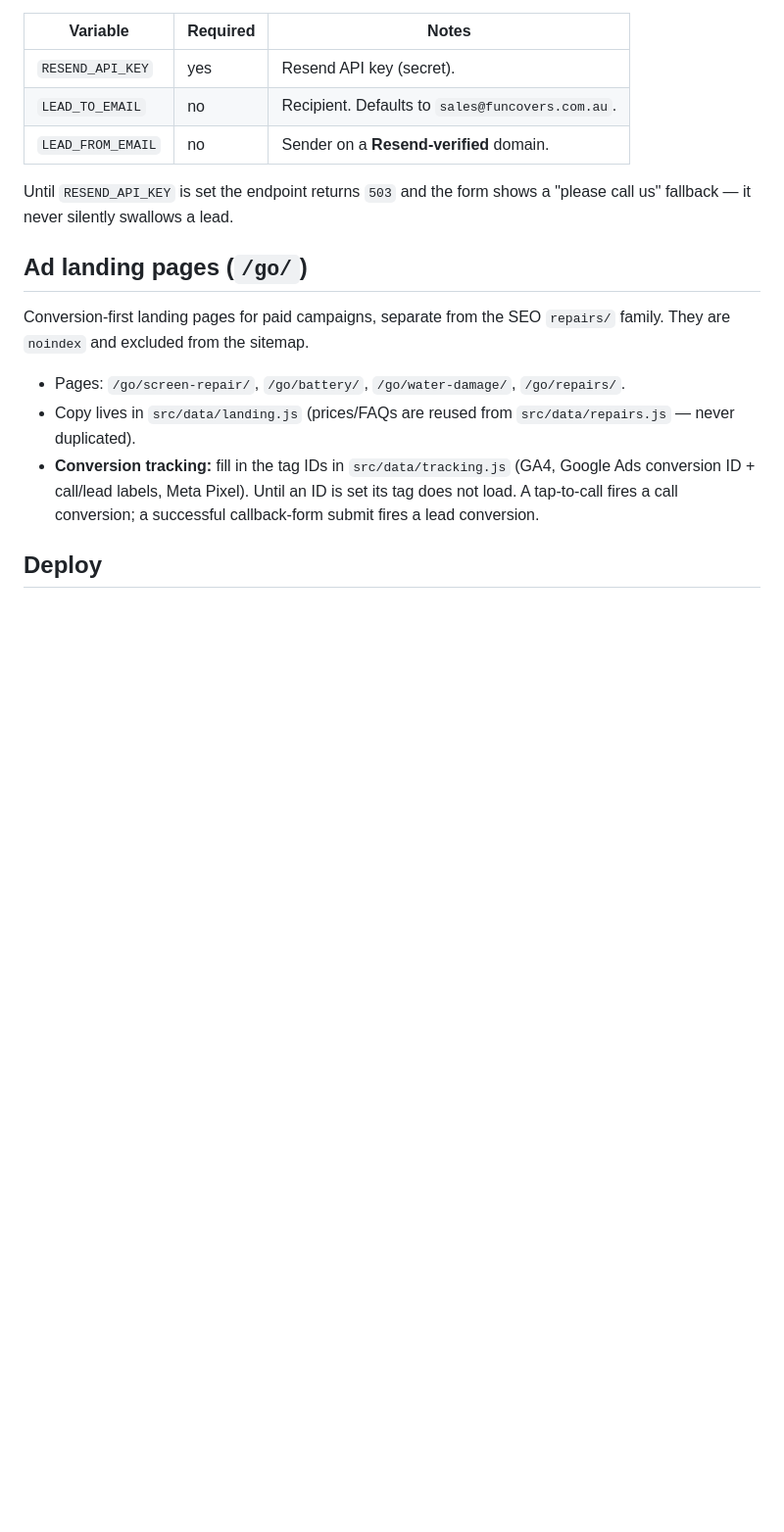
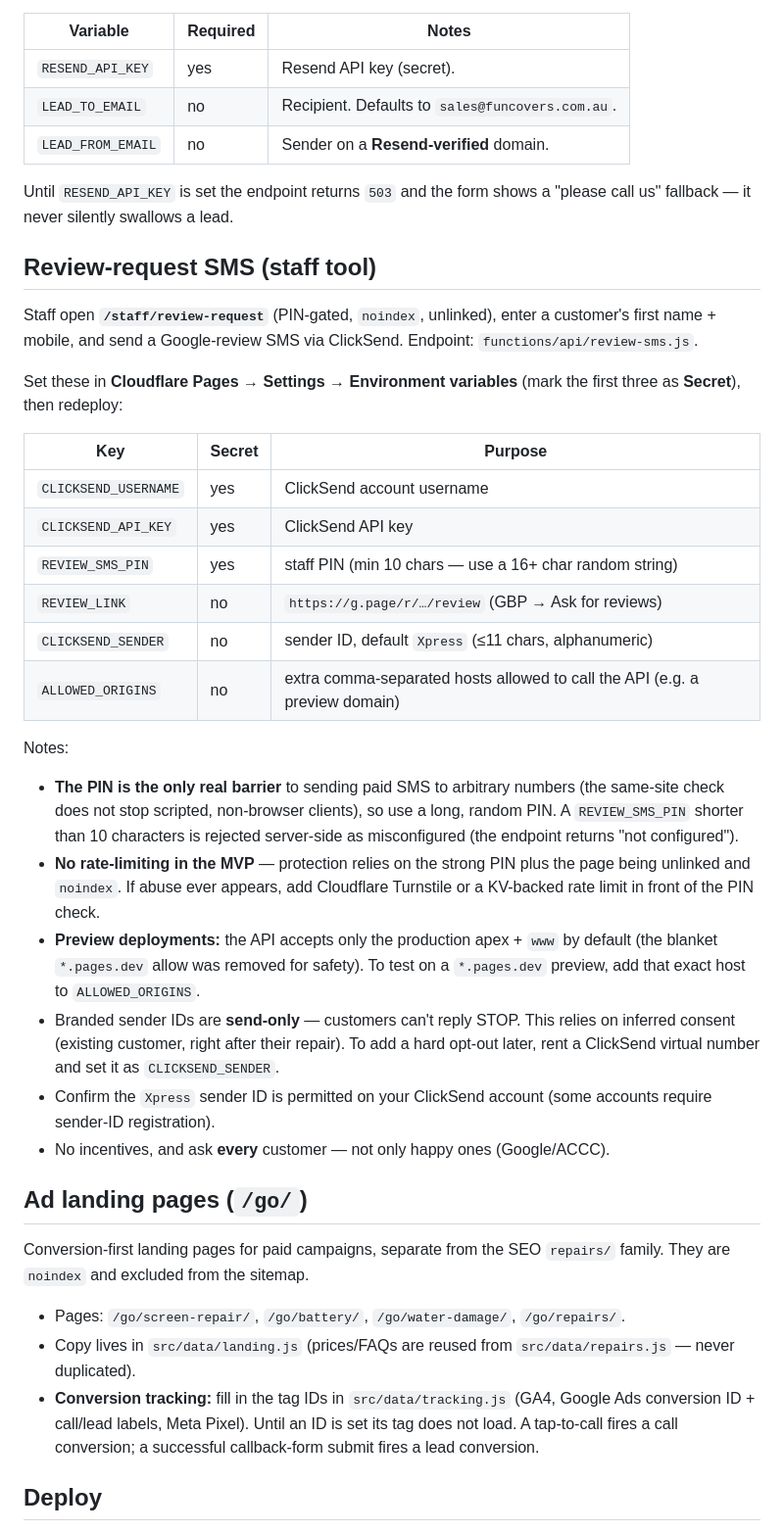
Before and after one commit to Theprofitplatform/expressrepairs, a Markdown page: README.md, the part around the change. Shown at 98% size. Drawn GitHub-style; blank space fills up the shorter version.

Commit message:
docs(review-sms): env vars + owner setup for the SMS tool
Co-Authored-By: Claude Opus 4.8 (1M context) <noreply@anthropic.com>

```diff
--- a/README.md
+++ b/README.md
@@ -50,6 +50,42 @@ to the shop via Resend. Configure these in the Cloudflare **Pages** project
 Until `RESEND_API_KEY` is set the endpoint returns `503` and the form shows a
 "please call us" fallback — it never silently swallows a lead.
 
+## Review-request SMS (staff tool)
+
+Staff open **`/staff/review-request`** (PIN-gated, `noindex`, unlinked), enter a
+customer's first name + mobile, and send a Google-review SMS via ClickSend.
+Endpoint: `functions/api/review-sms.js`.
+
+Set these in **Cloudflare Pages → Settings → Environment variables** (mark the
+first three as **Secret**), then redeploy:
+
+| Key | Secret | Purpose |
+| --- | --- | --- |
+| `CLICKSEND_USERNAME` | yes | ClickSend account username |
+| `CLICKSEND_API_KEY` | yes | ClickSend API key |
+| `REVIEW_SMS_PIN` | yes | staff PIN (min 10 chars — use a 16+ char random string) |
+| `REVIEW_LINK` | no | `https://g.page/r/…/review` (GBP → Ask for reviews) |
+| `CLICKSEND_SENDER` | no | sender ID, default `Xpress` (≤11 chars, alphanumeric) |
+| `ALLOWED_ORIGINS` | no | extra comma-separated hosts allowed to call the API (e.g. a preview domain) |
+
+Notes:
+- **The PIN is the only real barrier** to sending paid SMS to arbitrary numbers
+  (the same-site check does not stop scripted, non-browser clients), so use a
+  long, random PIN. A `REVIEW_SMS_PIN` shorter than 10 characters is rejected
+  server-side as misconfigured (the endpoint returns "not configured").
+- **No rate-limiting in the MVP** — protection relies on the strong PIN plus the
+  page being unlinked and `noindex`. If abuse ever appears, add Cloudflare
+  Turnstile or a KV-backed rate limit in front of the PIN check.
+- **Preview deployments:** the API accepts only the production apex + `www` by
+  default (the blanket `*.pages.dev` allow was removed for safety). To test on a
+  `*.pages.dev` preview, add that exact host to `ALLOWED_ORIGINS`.
+- Branded sender IDs are **send-only** — customers can't reply STOP. This relies
+  on inferred consent (existing customer, right after their repair). To add a hard
+  opt-out later, rent a ClickSend virtual number and set it as `CLICKSEND_SENDER`.
+- Confirm the `Xpress` sender ID is permitted on your ClickSend account (some
+  accounts require sender-ID registration).
+- No incentives, and ask **every** customer — not only happy ones (Google/ACCC).
+
 ## Ad landing pages (`/go/`)
 
 Conversion-first landing pages for paid campaigns, separate from the SEO
```
